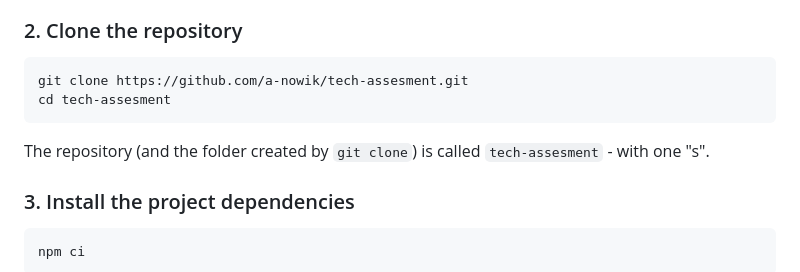
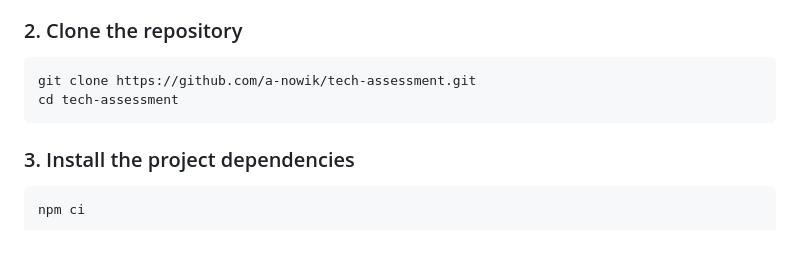
Before and after one commit to a-nowik/tech-assessment, a Markdown page: README.md, the part around the change. Rendered like a GitHub page; blank space fills up the shorter version.

Commit message:
Update clone URL after renaming the repository
Co-Authored-By: Claude Opus 5 <noreply@anthropic.com>

````diff
--- a/README.md
+++ b/README.md
@@ -35,11 +35,9 @@ are installed by npm in step 3.
 ### 2. Clone the repository
 
 ```bash
-git clone https://github.com/a-nowik/tech-assesment.git
-cd tech-assesment
+git clone https://github.com/a-nowik/tech-assessment.git
+cd tech-assessment
 ```
-
-The repository (and the folder created by `git clone`) is called `tech-assesment` - with one "s".
 
 ### 3. Install the project dependencies
 
````
